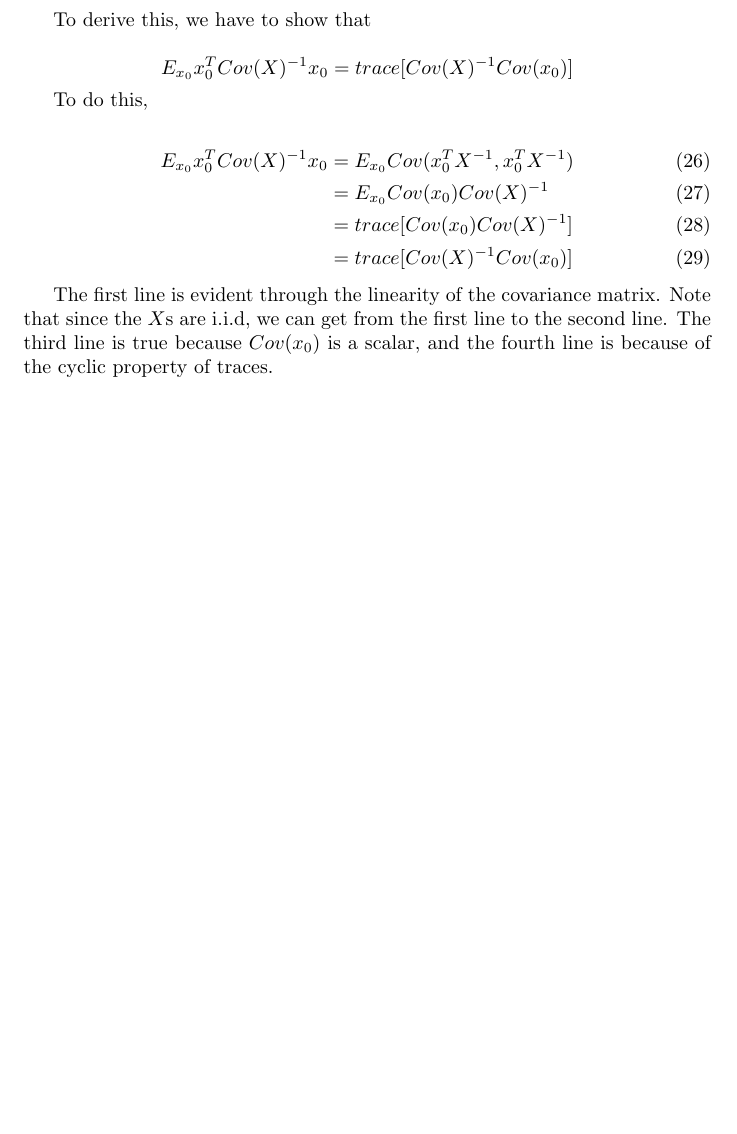
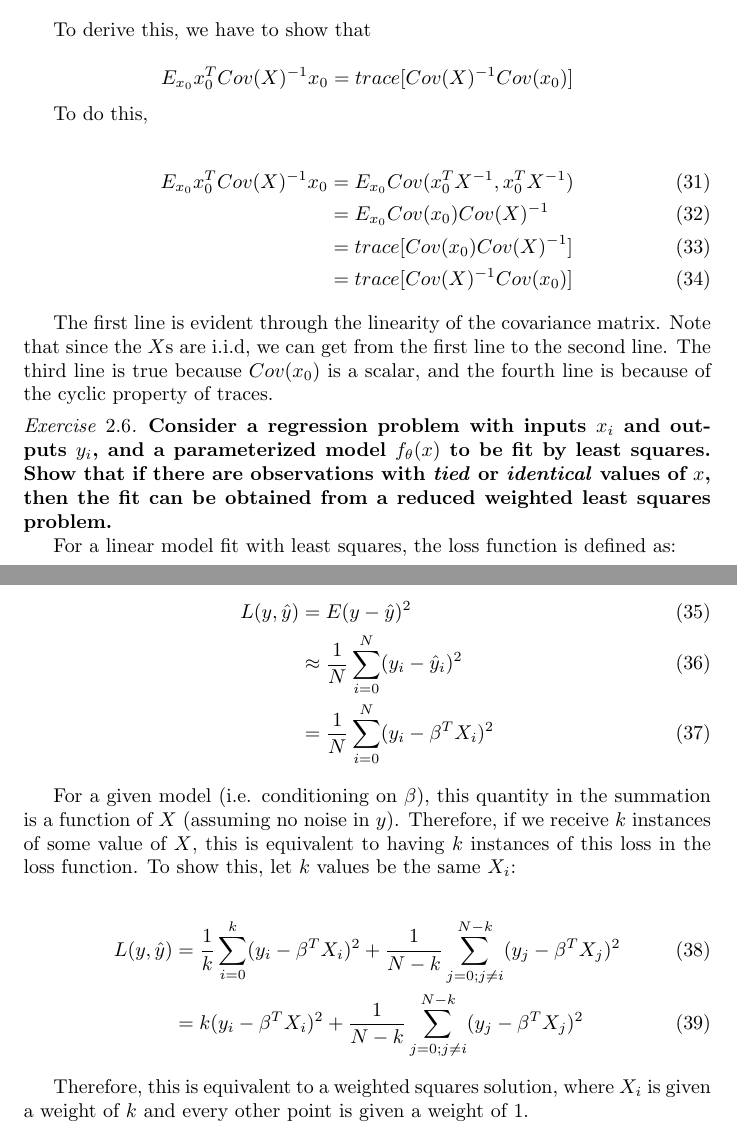
Before and after one commit to mcraig2/book-learnings, a LaTeX document (ESL/esl.tex, which reads ESL/ch2.tex): part of page 4 of 4 before the commit and two parts of pages 5 and 6 of 6 after it, the two joined at a grey line, cut so that both start at the same text, the shorter picture padded with empty space. The pictures show the PDF file ESL/esl.pdf that the author committed with the source.

Commit message:
Do a problem

```diff
--- a/ESL/ch2.tex
+++ b/ESL/ch2.tex
@@ -160,4 +193,34 @@ the fourth line is because of the cyclic property of traces.
 
 }
 
+\exercise[]{
+\textbf{Consider a regression problem with inputs $x_i$ and outputs $y_i$, and
+a parameterized model $f_\theta(x)$ to be fit by least squares. Show that if
+there are observations with \textit{tied} or \textit{identical} values of
+$x$, then the fit can be obtained from a reduced weighted least squares
+problem.}
+
+For a linear model fit with least squares, the loss function is defined as:
+
+\begin{align}
+    L(y, \hat{y}) & = E(y - \hat{y})^2 \\
+                  & \approx \frac{1}{N} \sum_{i=0}^{N} (y_i - \hat{y}_i)^2 \\
+                  & = \frac{1}{N} \sum_{i=0}^{N} (y_i - \beta^TX_i)^2
+\end{align}
+
+For a given model (i.e. conditioning on $\beta$), this quantity in the
+summation is a function of $X$ (assuming no noise in $y$). Therefore, if we
+receive $k$ instances of some value of $X$, this is equivalent to having $k$
+instances of this loss in the loss function. To show this, let $k$ values
+be the same $X_i$:
+
+\begin{align}
+    L(y, \hat{y}) & = \frac{1}{k} \sum_{i=0}^{k} (y_i - \beta^TX_i)^2 + \frac{1}{N-k} \sum_{j=0; j \neq i}^{N-k} (y_j - \beta^TX_j)^2 \\
+                  & = k(y_i - \beta^TX_i)^2 + \frac{1}{N-k} \sum_{j=0;j \neq i}^{N-k} (y_j - \beta^TX_j)^2
+\end{align}
+
+Therefore, this is equivalent to a weighted squares solution, where $X_i$ is
+given a weight of $k$ and every other point is given a weight of $1$.
+}
+
 \exerciseshere
```
Also changed, not shown: ESL/esl.pdf, ESL/ch2.tex (37 more changed lines).
